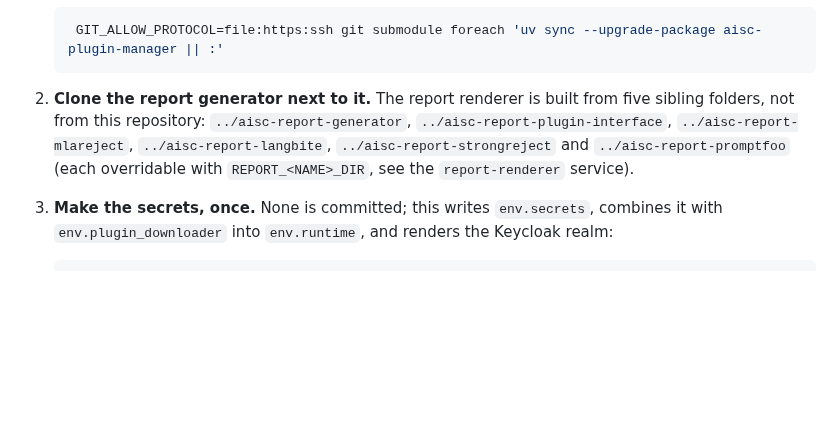
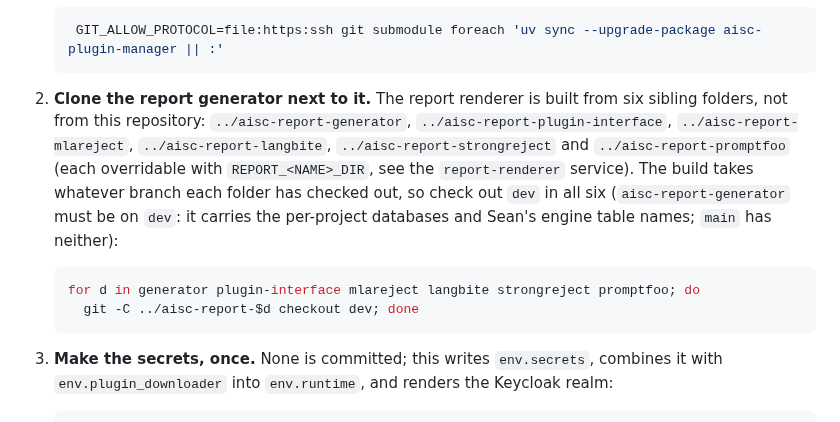
Before and after one commit to lux-ai-factory/aisc, a Markdown page: README.md, the part around the change. GitHub-like rendering; blank space fills up the shorter version.

Commit message:
README: the six renderer sibling folders and the branch each must be on (dev)

````diff
--- a/README.md
+++ b/README.md
@@ -38,11 +38,17 @@ As the name suggests, it is also a **Request for Comments**: anyone who wishes t
     GIT_ALLOW_PROTOCOL=file:https:ssh git submodule foreach 'uv sync --upgrade-package aisc-plugin-manager || :'
    ```
 
-2. **Clone the report generator next to it.** The report renderer is built from five
+2. **Clone the report generator next to it.** The report renderer is built from six
    sibling folders, not from this repository: `../aisc-report-generator`,
    `../aisc-report-plugin-interface`, `../aisc-report-mlareject`, `../aisc-report-langbite`,
    `../aisc-report-strongreject` and `../aisc-report-promptfoo` (each overridable with
-   `REPORT_<NAME>_DIR`, see the `report-renderer` service).
+   `REPORT_<NAME>_DIR`, see the `report-renderer` service). The build takes whatever branch each
+   folder has checked out, so check out `dev` in all six (`aisc-report-generator` must be on `dev`:
+   it carries the per-project databases and Sean's engine table names; `main` has neither):
+   ```bash
+   for d in generator plugin-interface mlareject langbite strongreject promptfoo; do
+     git -C ../aisc-report-$d checkout dev; done
+   ```
 
 3. **Make the secrets, once.** None is committed; this writes `env.secrets`, combines it with
    `env.plugin_downloader` into `env.runtime`, and renders the Keycloak realm:
````
